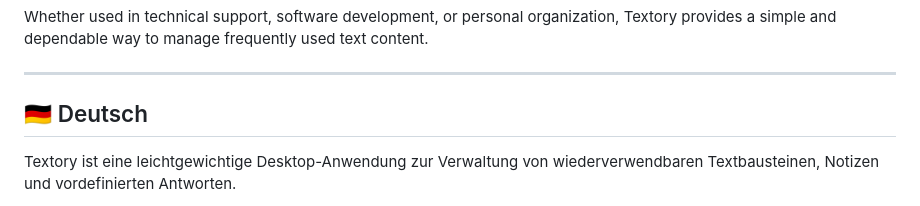
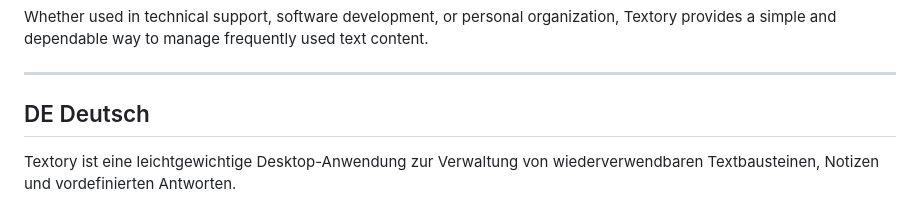
Before and after one commit to Nazir-Amr/Textory, a Markdown page: README.md, the part around one of its changes. GitHub-like rendering.

```diff
--- a/README.md
+++ b/README.md
@@ -33,7 +33,7 @@ Whether used in technical support, software development, or personal organizatio
 
 ---
 
-## 🇩🇪 Deutsch
+## DE Deutsch
 
 Textory ist eine leichtgewichtige Desktop-Anwendung zur Verwaltung von wiederverwendbaren Textbausteinen, Notizen und vordefinierten Antworten.
 
```
Also changed, not shown: other parts of README.md (+1 -1 lines).
